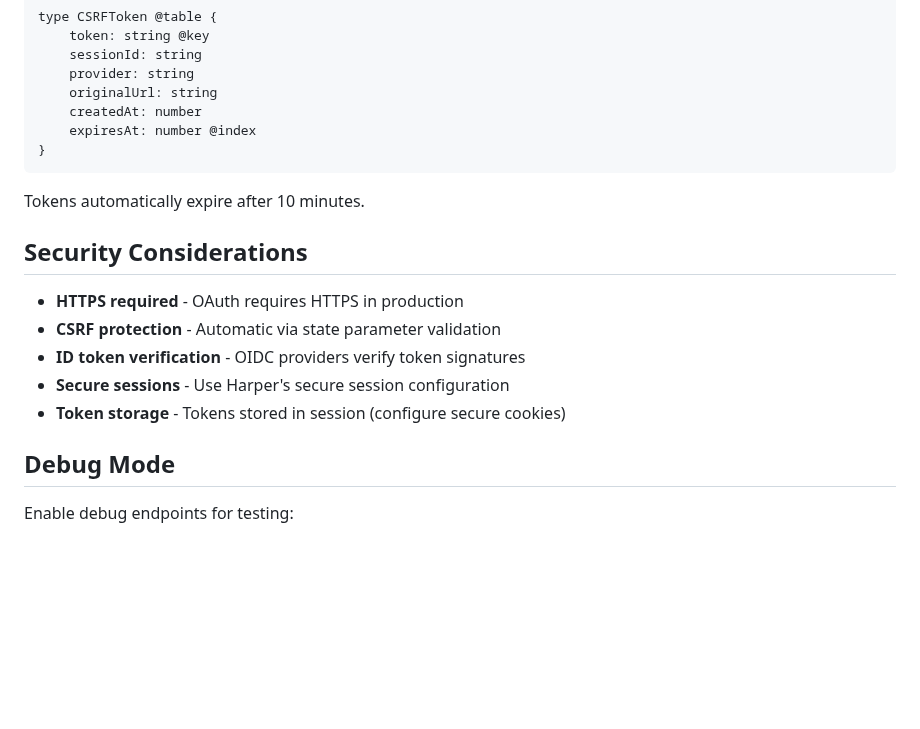
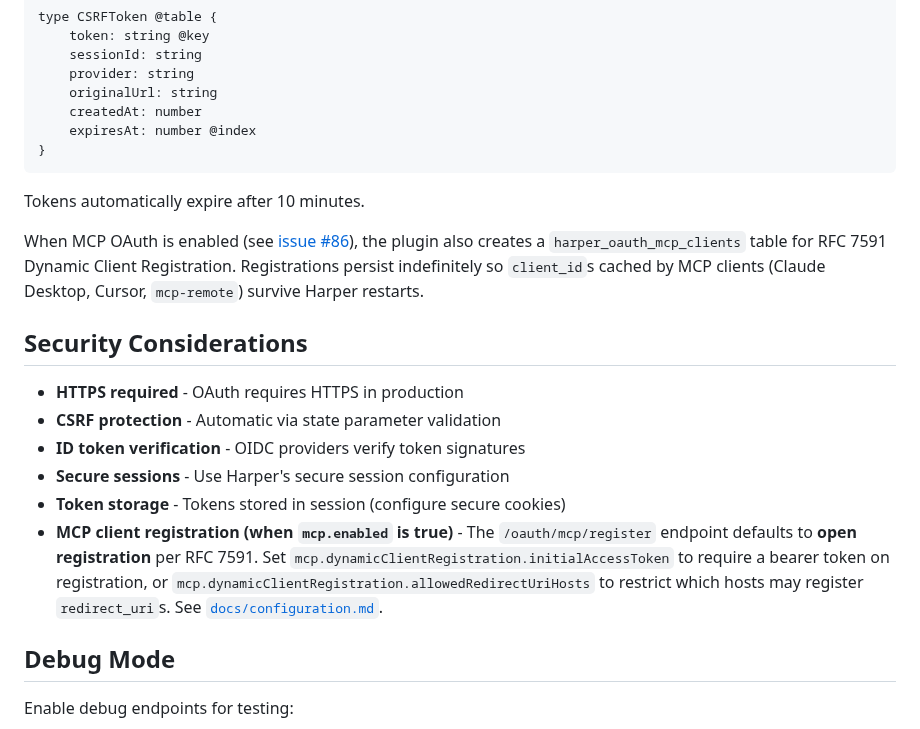
Before and after one commit to HarperFast/oauth, a Markdown page: README.md, the part around the change. GitHub-like rendering; blank space fills up the shorter version.

```diff
--- a/README.md
+++ b/README.md
@@ -186,6 +186,8 @@ type CSRFToken @table {
 
 Tokens automatically expire after 10 minutes.
 
+When MCP OAuth is enabled (see [issue #86](https://github.com/HarperFast/oauth/issues/86)), the plugin also creates a `harper_oauth_mcp_clients` table for RFC 7591 Dynamic Client Registration. Registrations persist indefinitely so `client_id`s cached by MCP clients (Claude Desktop, Cursor, `mcp-remote`) survive Harper restarts.
+
 ## Security Considerations
 
 - **HTTPS required** - OAuth requires HTTPS in production
@@ -193,6 +195,7 @@ Tokens automatically expire after 10 minutes.
 - **ID token verification** - OIDC providers verify token signatures
 - **Secure sessions** - Use Harper's secure session configuration
 - **Token storage** - Tokens stored in session (configure secure cookies)
+- **MCP client registration (when `mcp.enabled` is true)** - The `/oauth/mcp/register` endpoint defaults to **open registration** per RFC 7591. Set `mcp.dynamicClientRegistration.initialAccessToken` to require a bearer token on registration, or `mcp.dynamicClientRegistration.allowedRedirectUriHosts` to restrict which hosts may register `redirect_uri`s. See [`docs/configuration.md`](./docs/configuration.md).
 
 ## Debug Mode
 
```
Also changed, not shown: docs/configuration.md (+27 -0 lines).
